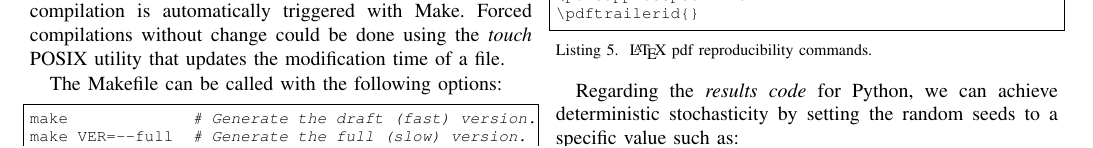
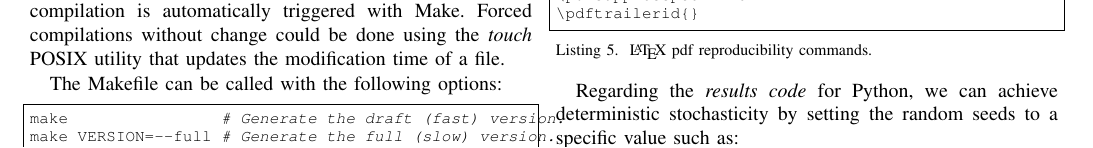
Before and after one commit to pbizopoulos/a-makefile-for-developing-containerized-latex-technical-documents, a LaTeX paper (ms.tex): part of page 2 of 3, cut so that both start at the same text. Compiled offline with pdfLaTeX.

Commit message:
adjust paper to changes

```diff
--- a/ms.tex
+++ b/ms.tex
@@ -104,9 +104,9 @@ Forced compilations without change could be done using the \textit{touch} POSIX
 
 The Makefile can be called with the following options:
 \begin{lstlisting}[language=bash, style=lststyle, caption={Makefile options.}]
-make             # Generate the draft (fast) version.
-make VER=--full  # Generate the full (slow) version.
-make clean       # Remove the tmp/ directory.
+make                # Generate the draft (fast) version.
+make VERSION=--full # Generate the full (slow) version.
+make clean          # Remove the tmp/ directory.
 \end{lstlisting}
 
 The \textit{author} may use the Makefile for developing \textit{documents} in the following way:
```
Also changed, not shown: ms.tex (4 more changed lines).
